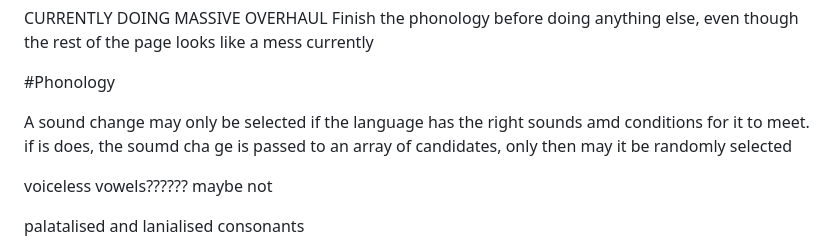
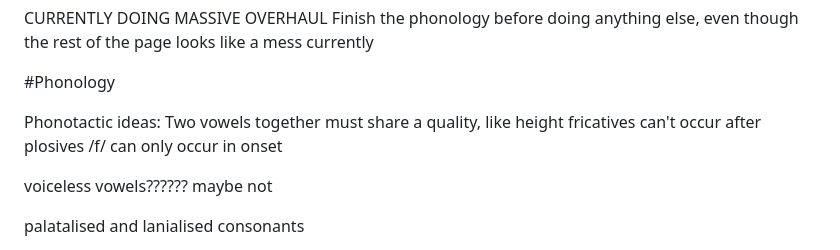
Before and after one commit to GriaineigisO/Griaineigis-s-Language-Generator, a Markdown page: notes.md, the part around the change. Drawn GitHub-style.

```diff
--- a/notes.md
+++ b/notes.md
@@ -3,7 +3,10 @@ Finish the phonology before doing anything else, even though the rest of the pag
 
 #Phonology
 
-A sound change may only be selected if the language has the right sounds amd conditions for it to meet. if is does, the soumd cha ge is passed to an array of candidates, only then may it be randomly selected
+Phonotactic ideas:
+Two vowels together must share a quality, like height
+fricatives can't occur after plosives
+/f/ can only occur in onset
 
 
 voiceless vowels?????? maybe not
```
